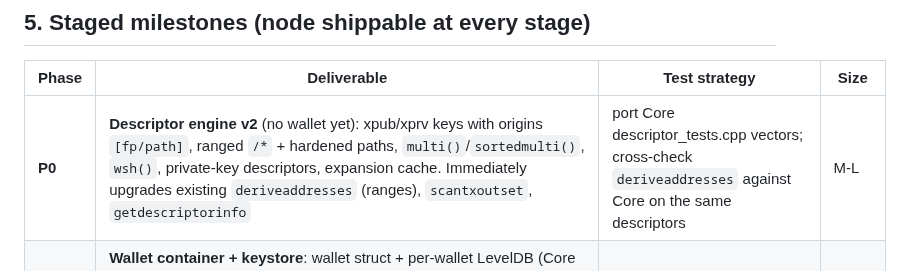
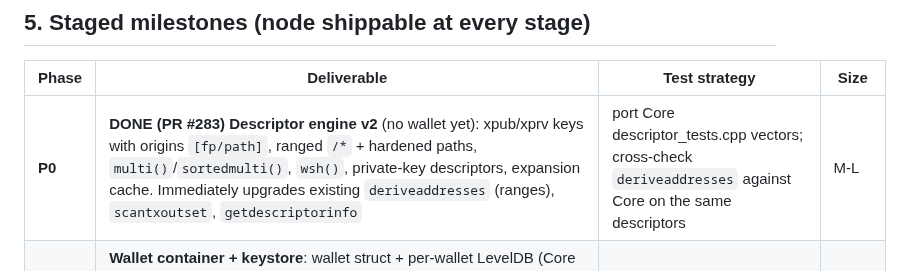
Before and after one commit to samdefmacro/bitcoin-lisp, a Markdown page: docs/wallet-plan.md, the part around the change. Drawn GitHub-style.

Commit message:
docs: mark wallet-plan P0 row DONE

```diff
--- a/docs/wallet-plan.md
+++ b/docs/wallet-plan.md
@@ -127,7 +127,7 @@ engines (descriptors v2, DB/keystore, tx tracking, coin selection):
 
 | Phase | Deliverable | Test strategy | Size |
 |-------|-------------|---------------|------|
-| **P0** | **Descriptor engine v2** (no wallet yet): xpub/xprv keys with origins `[fp/path]`, ranged `/*` + hardened paths, `multi()`/`sortedmulti()`, `wsh()`, private-key descriptors, expansion cache. Immediately upgrades existing `deriveaddresses` (ranges), `scantxoutset`, `getdescriptorinfo` | port Core descriptor_tests.cpp vectors; cross-check `deriveaddresses` against Core on the same descriptors | M-L |
+| **P0** | **DONE (PR #283)** **Descriptor engine v2** (no wallet yet): xpub/xprv keys with origins `[fp/path]`, ranged `/*` + hardened paths, `multi()`/`sortedmulti()`, `wsh()`, private-key descriptors, expansion cache. Immediately upgrades existing `deriveaddresses` (ranges), `scantxoutset`, `getdescriptorinfo` | port Core descriptor_tests.cpp vectors; cross-check `deriveaddresses` against Core on the same descriptors | M-L |
 | **P1** | **Wallet container + keystore**: wallet struct + per-wallet LevelDB (Core DBKeys record schema), descriptor-SPKM (spk maps, TopUp/keypool=1000, persist-before-issue next_index), 8 default SPKMs (44h/49h/84h/86h × ext/int), wallet-manager + `/wallet/<name>` routing; RPCs: createwallet/loadwallet/unloadwallet/listwallets/listwalletdir/getwalletinfo, getnewaddress/getrawchangeaddress, listdescriptors, importdescriptors (rescan lands P2) | unit: keypool persistence across reload (issue → crash-sim → reload → no address reuse); descriptor-key derivation vs Core | L |
 | **P2** | **Chain tracking**: hooks in connect-block/reorg/mempool, AddToWalletIfInvolvingMe, TxState variant + mapWallet/m_txos/mapTxSpends, mempool + block conflict tracking, birth time, best-block locator (144-block cadence), ScanForWalletTransactions + rescanblockchain/abortrescan + importdescriptors timestamp rescan; RPCs: gettransaction, listtransactions, listsinceblock | regtest: fund wallet, mine, reorg across funding tx, double-spend conflict, coinbase maturity; rescan-from-genesis equals live-tracked state | L (the meat) |
 | **P3** | **Balances & coins**: receive.cpp accounting port (credit/debit/fee, trusted rules, immature, change heuristic), address book + labels; RPCs: getbalance(s), listunspent, lockunspent/listlockunspent, getaddressinfo, setlabel/getaddressesbylabel/listlabels, abandontransaction | port Core functional expectations (wallet_balance.py, wallet_abandonconflict.py scenarios) on regtest | M |
```
